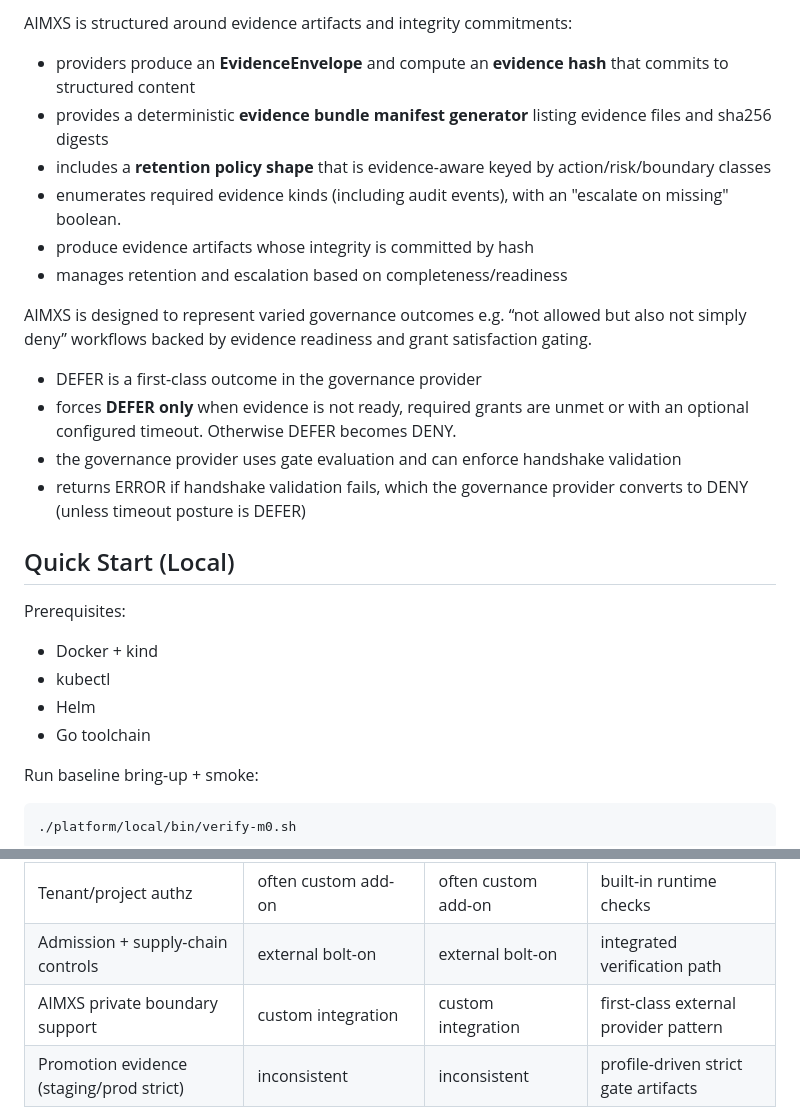
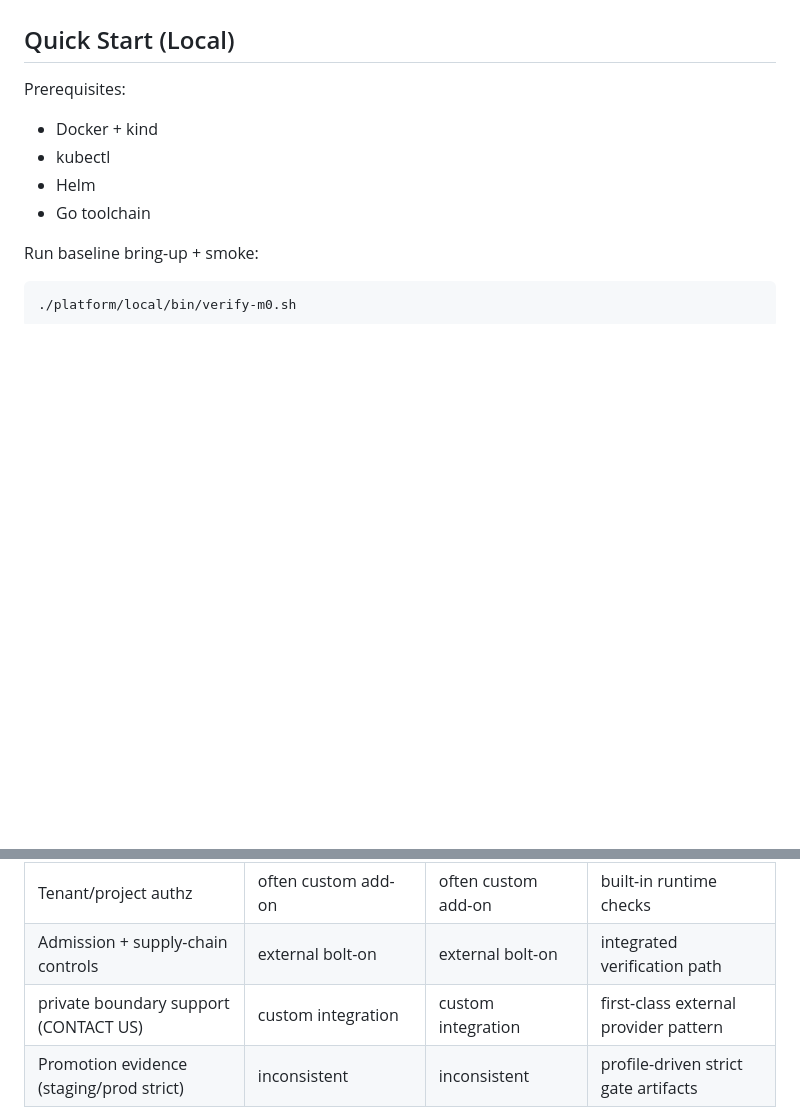
Before and after one commit to Epydios/Epydios-Agent-Operations-Plane, a Markdown page: README.md, 2 parts joined by grey strips. GitHub-like rendering; blank space fills up the shorter version.

```diff
--- a/README.md
+++ b/README.md
@@ -117,17 +56,3 @@ Treats audit events as something that can be part of evidence requirements
-AIMXS is structured around evidence artifacts and integrity commitments:
-* providers produce an **EvidenceEnvelope** and compute an **evidence hash** that commits to structured content
-* provides a deterministic **evidence bundle manifest generator** listing evidence files and sha256 digests
-* includes a **retention policy shape** that is evidence-aware keyed by action/risk/boundary classes
-* enumerates required evidence kinds (including audit events), with an "escalate on missing" boolean.
-* produce evidence artifacts whose integrity is committed by hash
-* manages retention and escalation based on completeness/readiness
-
-AIMXS is designed to represent varied governance outcomes e.g. “not allowed but also not simply deny” workflows backed by evidence readiness and grant satisfaction gating.
-* DEFER is a first-class outcome in the governance provider
-* forces **DEFER only** when evidence is not ready, required grants are unmet or with an optional configured timeout. Otherwise DEFER becomes DENY.
-* the governance provider uses gate evaluation and can enforce handshake validation
-* returns ERROR if handshake validation fails, which the governance provider converts to DENY (unless timeout posture is DEFER)
-
 ## Quick Start (Local)
 
 Prerequisites:
@@ -181,7 +106,7 @@ Current signal categories:
 | Policy + evidence in runtime path | partial/manual | partial | built-in and test-gated |
 | Tenant/project authz | often custom add-on | often custom add-on | built-in runtime checks |
 | Admission + supply-chain controls | external bolt-on | external bolt-on | integrated verification path |
-| AIMXS private boundary support | custom integration | custom integration | first-class external provider pattern |
+| private boundary support (CONTACT US) | custom integration | custom integration | first-class external provider pattern |
 | Promotion evidence (staging/prod strict) | inconsistent | inconsistent | profile-driven strict gate artifacts |
 
 Related UI module (separate): [LINK WILL BE HERE WHEN AVAILABLE]
```
Also changed, not shown: other parts of README.md (+0 -61 lines).
